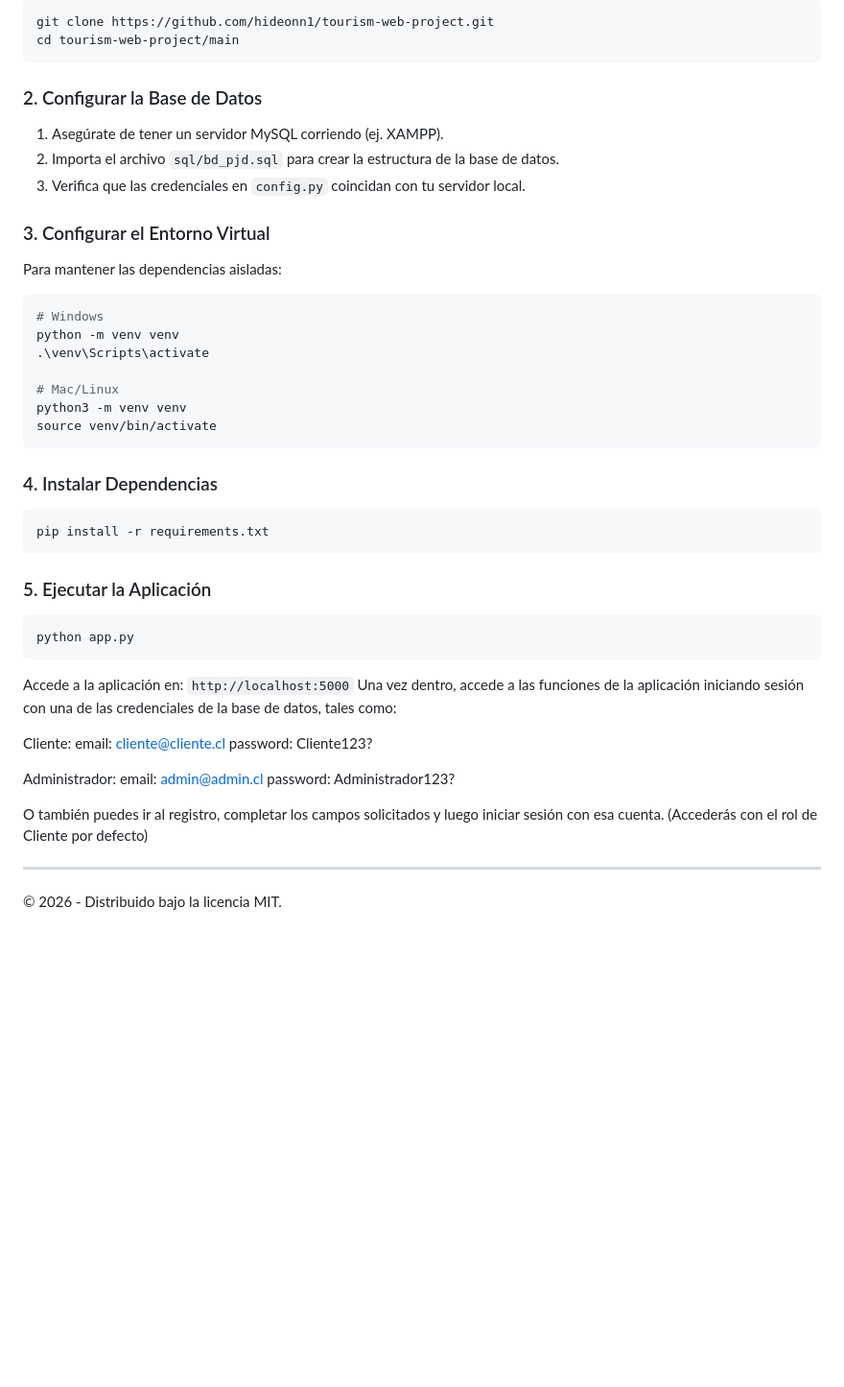
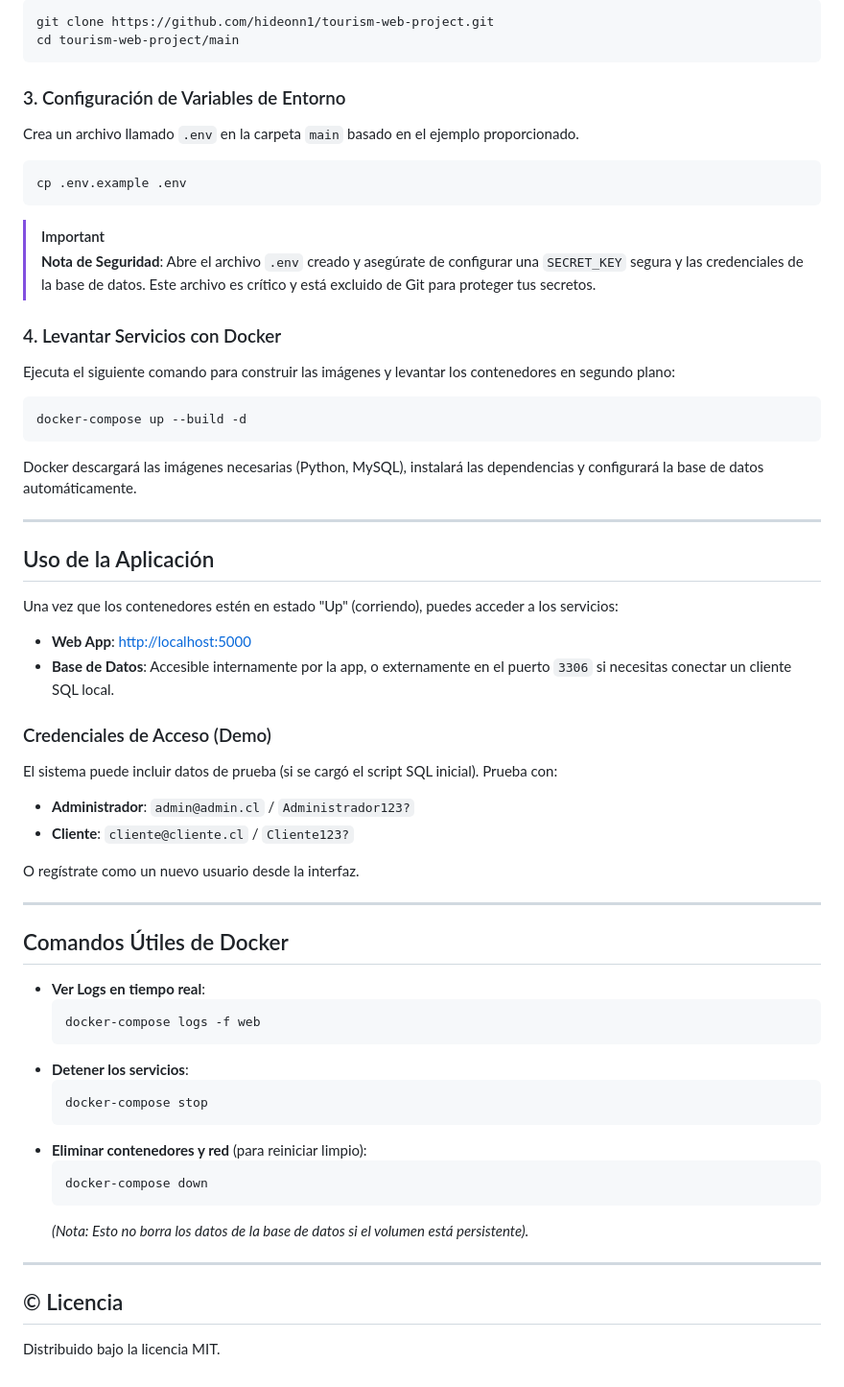
Before and after one commit to hideonn1/tourism-web-project, a Markdown page: README.md, the part around one of its changes. Shown at 96% size. Drawn GitHub-style; blank space fills up the shorter version.

````diff
--- a/README.md
+++ b/README.md
@@ -75,47 +54,58 @@ git clone https://github.com/hideonn1/tourism-web-project.git
 cd tourism-web-project/main
 ```
 
-### 2. Configurar la Base de Datos
-1. Asegúrate de tener un servidor MySQL corriendo (ej. XAMPP).
-2. Importa el archivo `sql/bd_pjd.sql` para crear la estructura de la base de datos.
-3. Verifica que las credenciales en `config.py` coincidan con tu servidor local.
-
-### 3. Configurar el Entorno Virtual
-Para mantener las dependencias aisladas:
+### 3. Configuración de Variables de Entorno
+Crea un archivo llamado `.env` en la carpeta `main` basado en el ejemplo proporcionado.
 
 ```bash
-# Windows
-python -m venv venv
-.\venv\Scripts\activate
+cp .env.example .env
+```
+> [!IMPORTANT]
+> **Nota de Seguridad**: Abre el archivo `.env` creado y asegúrate de configurar una `SECRET_KEY` segura y las credenciales de la base de datos. Este archivo es crítico y está excluido de Git para proteger tus secretos.
 
-# Mac/Linux
-python3 -m venv venv
-source venv/bin/activate
+### 4. Levantar Servicios con Docker
+Ejecuta el siguiente comando para construir las imágenes y levantar los contenedores en segundo plano:
+
+```bash
+docker-compose up --build -d
 ```
-
-### 4. Instalar Dependencias
-```bash
-pip install -r requirements.txt
-```
-
-### 5. Ejecutar la Aplicación
-```bash
-python app.py
-```
-Accede a la aplicación en: `http://localhost:5000`
-Una vez dentro, accede a las funciones de la aplicación iniciando sesión con una de las credenciales de la base de datos, tales como:
-
-Cliente:
-  email: cliente@cliente.cl
-  password: Cliente123?
-
-Administrador:
-  email: admin@admin.cl
-  password: Administrador123?
-
-O también puedes ir al registro, completar los campos solicitados y luego iniciar sesión con esa cuenta. (Accederás con el rol de Cliente por defecto)
-
+Docker descargará las imágenes necesarias (Python, MySQL), instalará las dependencias y configurará la base de datos automáticamente.
 
 ---
 
-© 2026 - Distribuido bajo la licencia MIT.
+## Uso de la Aplicación
+
+Una vez que los contenedores estén en estado "Up" (corriendo), puedes acceder a los servicios:
+
+*   **Web App**: [http://localhost:5000](http://localhost:5000)
+*   **Base de Datos**: Accesible internamente por la app, o externamente en el puerto `3306` si necesitas conectar un cliente SQL local.
+
+### Credenciales de Acceso (Demo)
+El sistema puede incluir datos de prueba (si se cargó el script SQL inicial). Prueba con:
+*   **Administrador**: `admin@admin.cl` / `Administrador123?`
+*   **Cliente**: `cliente@cliente.cl` / `Cliente123?`
+
+O regístrate como un nuevo usuario desde la interfaz.
+
+---
+
+## Comandos Útiles de Docker
+
+*   **Ver Logs en tiempo real**:
+    ```bash
+    docker-compose logs -f web
+    ```
+*   **Detener los servicios**:
+    ```bash
+    docker-compose stop
+    ```
+*   **Eliminar contenedores y red** (para reiniciar limpio):
+    ```bash
+    docker-compose down
+    ```
+    *(Nota: Esto no borra los datos de la base de datos si el volumen está persistente).*
+
+---
+
+## © Licencia
+Distribuido bajo la licencia MIT.
````
Also changed, not shown: other parts of README.md (+33 -54 lines).
